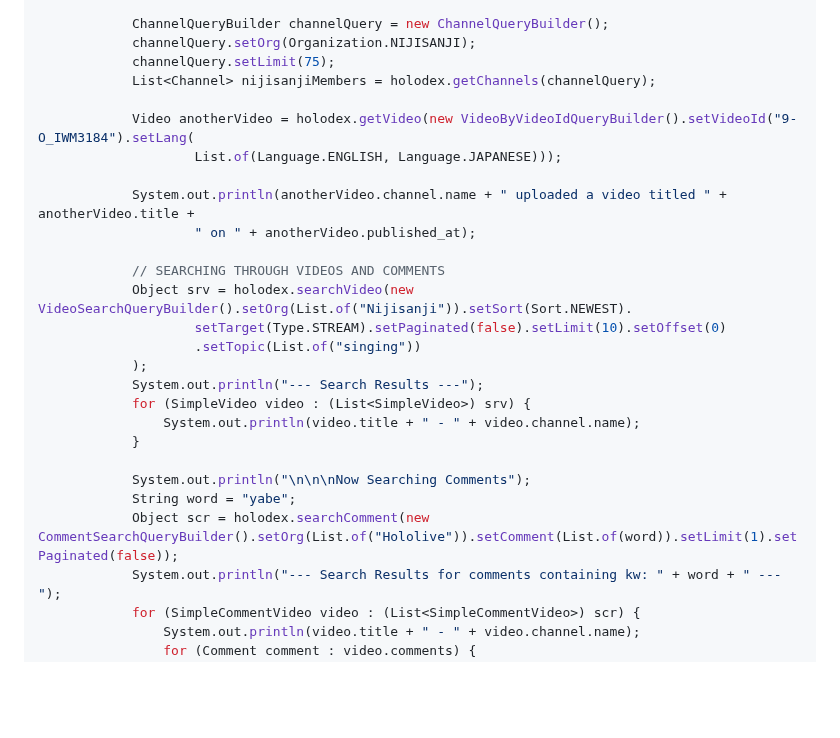
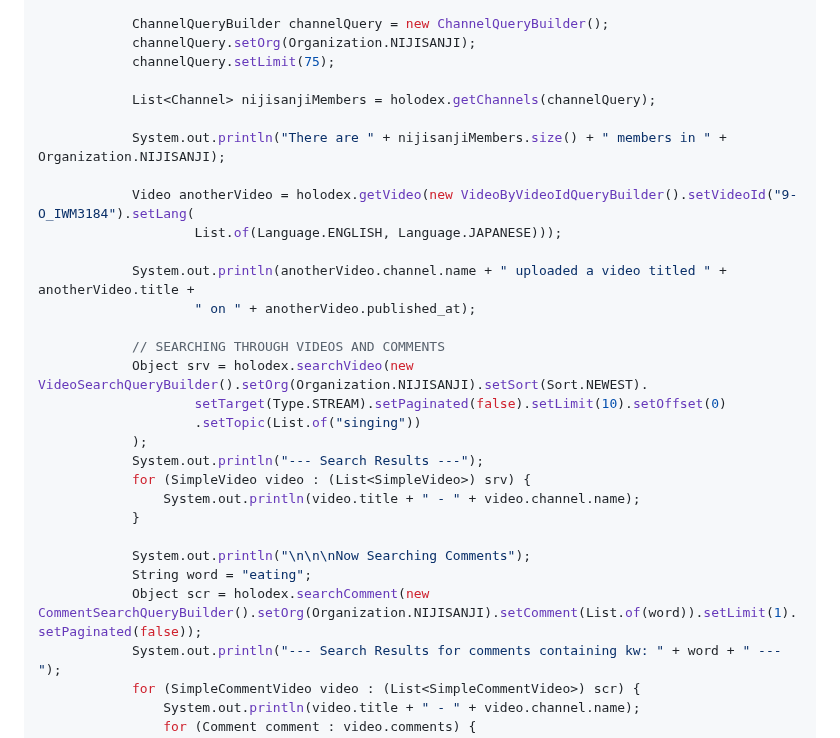
Before and after one commit to pinapelz/JHolodex, a Markdown page: README.md, the part around the change. GitHub-like rendering; blank space fills up the shorter version.

Commit message:
Updated README.md demo

```diff
--- a/README.md
+++ b/README.md
@@ -34,7 +34,10 @@ public class App {
             ChannelQueryBuilder channelQuery = new ChannelQueryBuilder();
             channelQuery.setOrg(Organization.NIJISANJI);
             channelQuery.setLimit(75);
+
             List<Channel> nijisanjiMembers = holodex.getChannels(channelQuery);
+
+            System.out.println("There are " + nijisanjiMembers.size() + " members in " + Organization.NIJISANJI);
 
             Video anotherVideo = holodex.getVideo(new VideoByVideoIdQueryBuilder().setVideoId("9-O_IWM3184").setLang(
                     List.of(Language.ENGLISH, Language.JAPANESE)));
@@ -43,7 +46,7 @@ public class App {
                     " on " + anotherVideo.published_at);
 
             // SEARCHING THROUGH VIDEOS AND COMMENTS
-            Object srv = holodex.searchVideo(new VideoSearchQueryBuilder().setOrg(List.of("Nijisanji")).setSort(Sort.NEWEST).
+            Object srv = holodex.searchVideo(new VideoSearchQueryBuilder().setOrg(Organization.NIJISANJI).setSort(Sort.NEWEST).
                     setTarget(Type.STREAM).setPaginated(false).setLimit(10).setOffset(0)
                     .setTopic(List.of("singing"))
             );
@@ -53,8 +56,8 @@ public class App {
             }
 
             System.out.println("\n\n\nNow Searching Comments");
-            String word = "yabe";
-            Object scr = holodex.searchComment(new CommentSearchQueryBuilder().setOrg(List.of("Hololive")).setComment(List.of(word)).setLimit(1).setPaginated(false));
+            String word = "eating";
+            Object scr = holodex.searchComment(new CommentSearchQueryBuilder().setOrg(Organization.NIJISANJI).setComment(List.of(word)).setLimit(1).setPaginated(false));
             System.out.println("--- Search Results for comments containing kw: " + word + " ---");
             for (SimpleCommentVideo video : (List<SimpleCommentVideo>) scr) {
                 System.out.println(video.title + " - " + video.channel.name);
```
